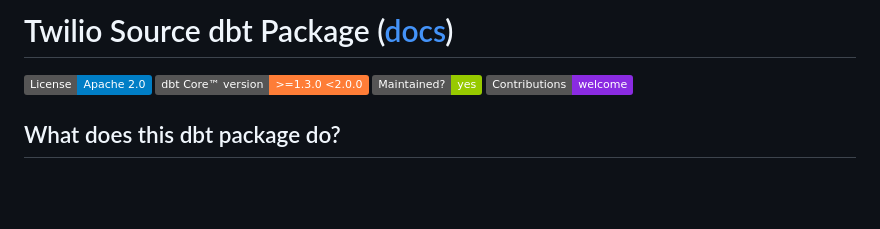
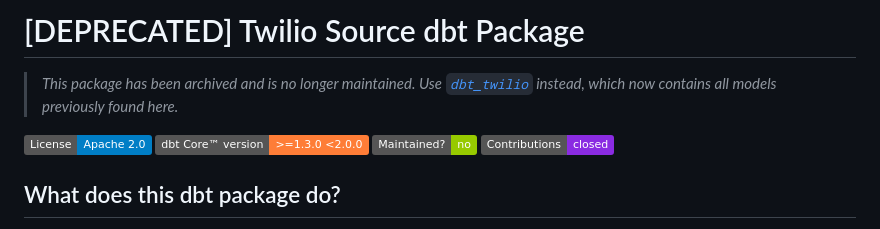
Before and after one commit to fivetran/dbt_twilio_source, a Markdown page: README.md, the part around the change. GitHub-like rendering; badges without logos; blank space fills up the shorter version.

Commit message:
readme: deprecate and redirect to transform (#18)
Co-authored-by: fivetran-catfritz <111930712+fivetran-catfritz@users.noreply.github.com>

```diff
--- a/README.md
+++ b/README.md
@@ -1,4 +1,6 @@
-# Twilio Source dbt Package ([docs](https://fivetran.github.io/dbt_twilio_source/))
+# [DEPRECATED] Twilio Source dbt Package
+
+> _This package has been archived and is no longer maintained. Use [`dbt_twilio`](https://github.com/fivetran/dbt_twilio) instead, which now contains all models previously found here._
 
 <p align="left">
     <a alt="License"
@@ -7,9 +9,9 @@
     <a alt="dbt-core">
         <img src="https://img.shields.io/badge/dbt_Core™_version->=1.3.0_<2.0.0-orange.svg" /></a>
     <a alt="Maintained?">
-        <img src="https://img.shields.io/badge/Maintained%3F-yes-green.svg" /></a>
+        <img src="https://img.shields.io/badge/Maintained%3F-no-green.svg" /></a>
     <a alt="PRs">
-        <img src="https://img.shields.io/badge/Contributions-welcome-blueviolet" /></a>
+        <img src="https://img.shields.io/badge/Contributions-closed-blueviolet" /></a>
 </p>
 
 ## What does this dbt package do?
```
